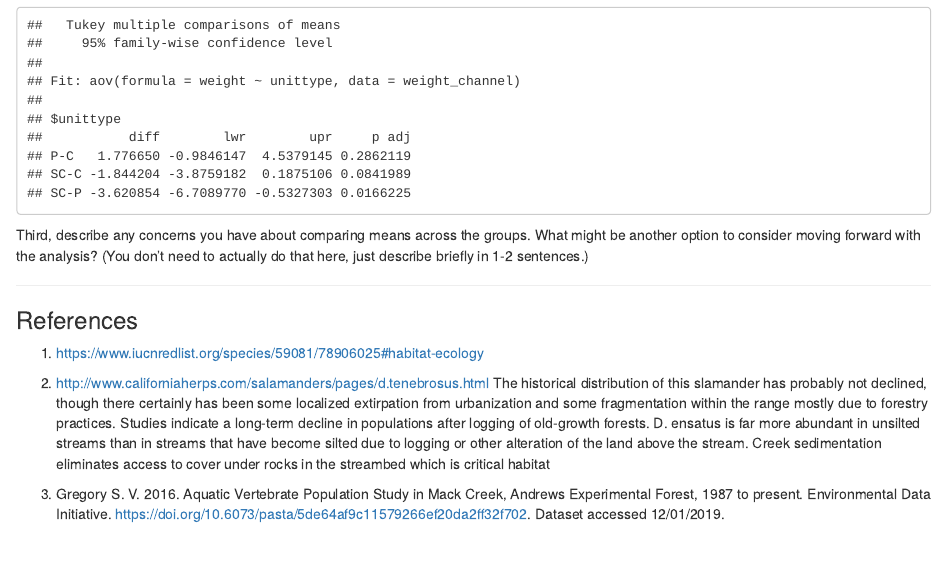
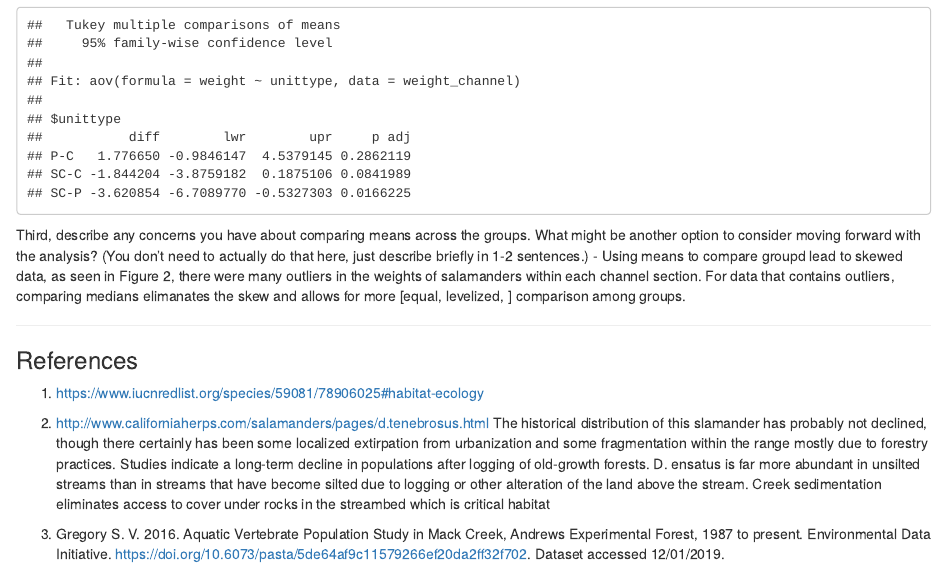
Before and after one commit to audreynolan/ESM_206_a5, an R Markdown document (esm206_a5.Rmd): the page in a window 1100 px wide, from 4950 px down. Rendered offline with R 4.5, knitr and Pandoc, with nearby package versions; some code elsewhere in the file could not run offline; column names are cleaned by a stand-in for the janitor package.

Commit message:
Added more analysis.

````diff
--- a/esm206_a5.Rmd
+++ b/esm206_a5.Rmd
@@ -363,8 +364,8 @@ weight_aov_t3
 ```{r}
 TukeyHSD(weight_aov)
 ```
-
 Third, describe any concerns you have about comparing means across the groups. What might be another option to consider moving forward with the analysis? (You don’t need to actually do that here, just describe briefly in 1-2 sentences.)
+- Using means to compare groupd lead to skewed data, as seen in Figure 2, there were many outliers in the weights of salamanders within each channel section. For data that contains outliers, comparing medians elimanates the skew and allows for more [equal, levelized, ] comparison among groups.
 
 
 
````
Also changed, not shown: esm206_a5.html, esm206_a5.Rmd (5 more changed lines).
